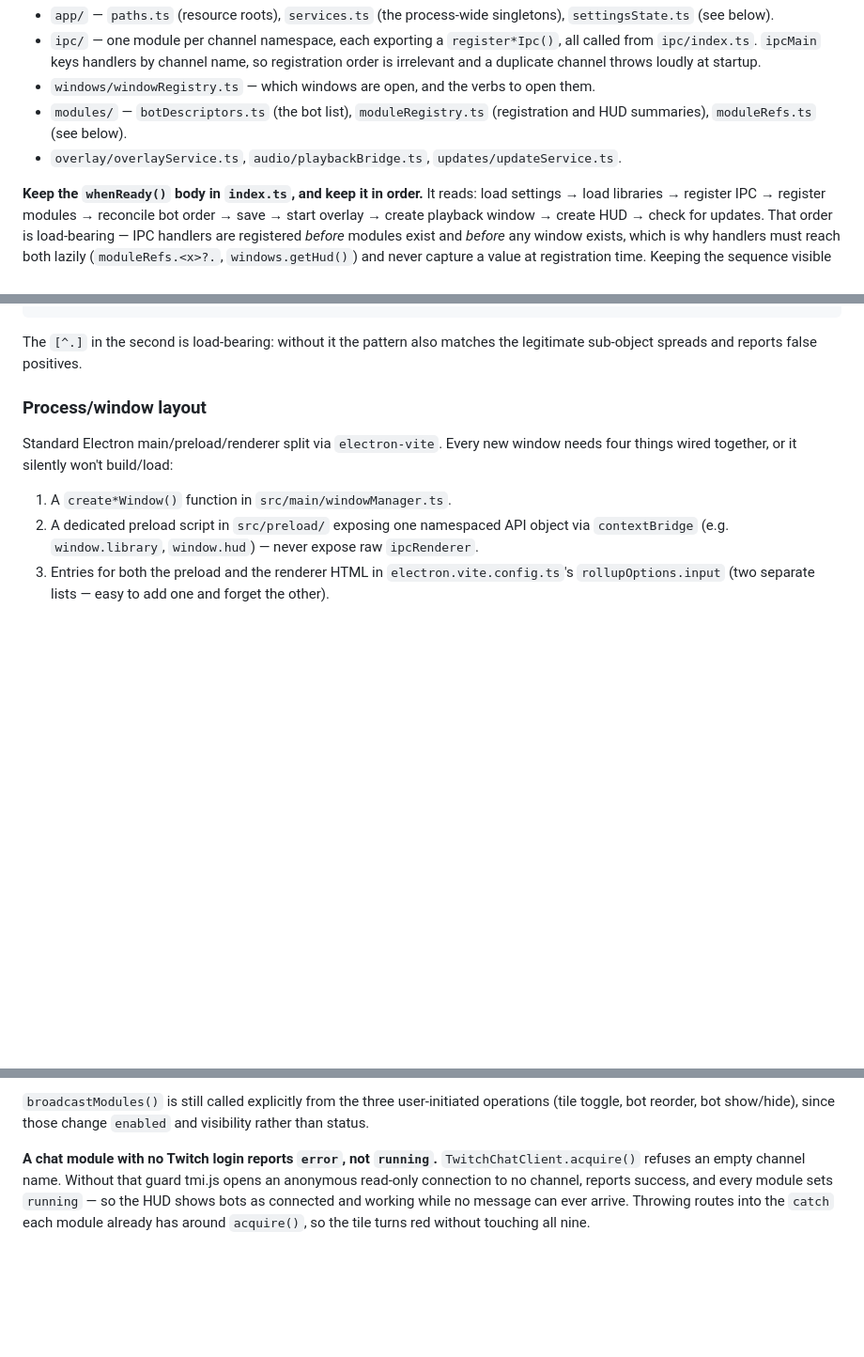
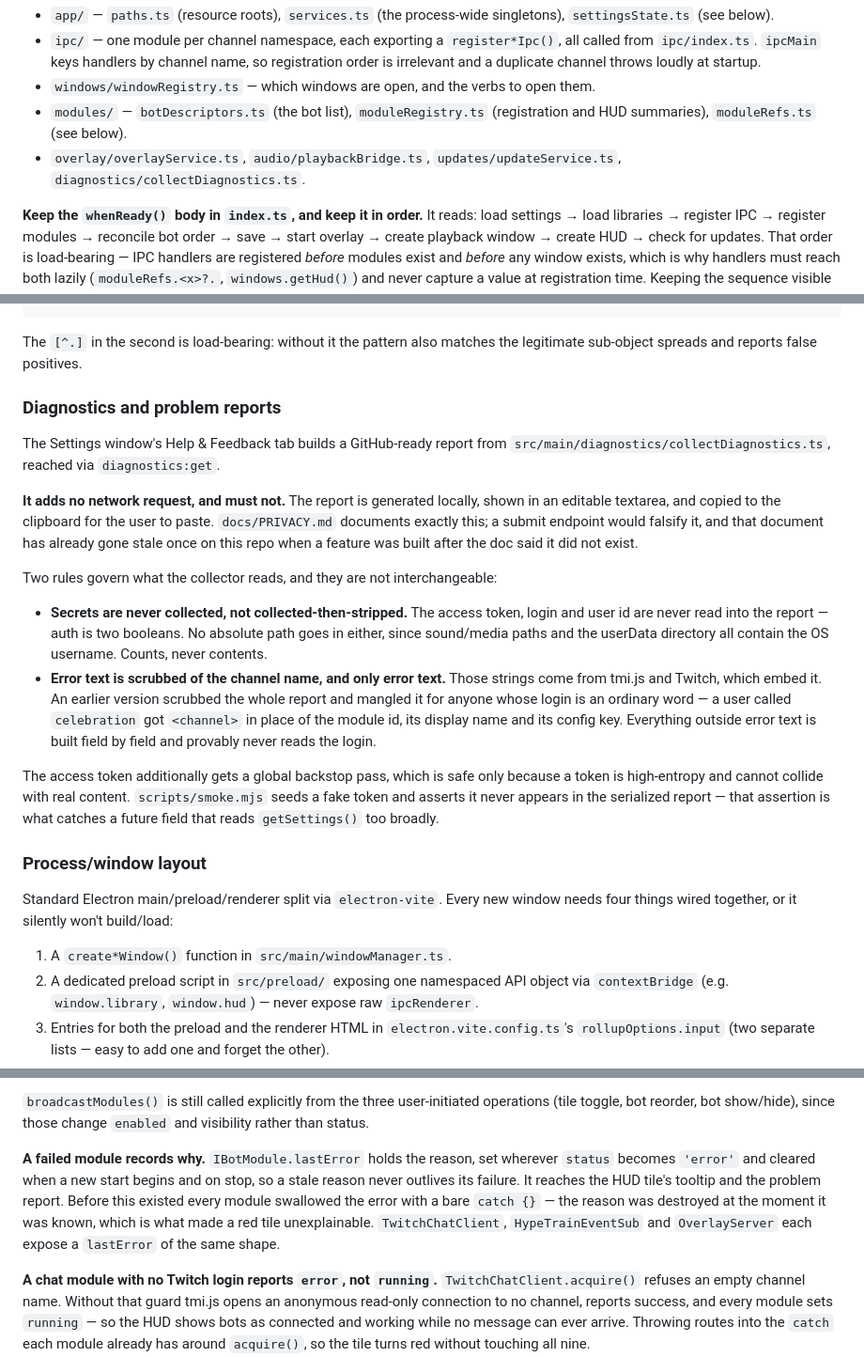
Before and after one commit to jodosh/multibotlabs, a Markdown page: CLAUDE.md, 3 parts joined by grey strips. Shown at 94% size. Drawn GitHub-style; blank space fills up the shorter version.

```diff
--- a/CLAUDE.md
+++ b/CLAUDE.md
@@ -93,7 +93,8 @@ Everything else lives in a focused module:
 - `windows/windowRegistry.ts` — which windows are open, and the verbs to open them.
 - `modules/` — `botDescriptors.ts` (the bot list), `moduleRegistry.ts` (registration
   and HUD summaries), `moduleRefs.ts` (see below).
-- `overlay/overlayService.ts`, `audio/playbackBridge.ts`, `updates/updateService.ts`.
+- `overlay/overlayService.ts`, `audio/playbackBridge.ts`, `updates/updateService.ts`,
+  `diagnostics/collectDiagnostics.ts`.
 
 **Keep the `whenReady()` body in `index.ts`, and keep it in order.** It reads:
 load settings → load libraries → register IPC → register modules → reconcile bot
@@ -150,6 +151,36 @@ grep -rn '\.\.\.getSettings()[^.]' src/main  # zero — no root-object copy
 
 The `[^.]` in the second is load-bearing: without it the pattern also matches the
 legitimate sub-object spreads and reports false positives.
+
+### Diagnostics and problem reports
+
+The Settings window's Help & Feedback tab builds a GitHub-ready report from
+`src/main/diagnostics/collectDiagnostics.ts`, reached via `diagnostics:get`.
+
+**It adds no network request, and must not.** The report is generated locally,
+shown in an editable textarea, and copied to the clipboard for the user to paste.
+`docs/PRIVACY.md` documents exactly this; a submit endpoint would falsify it, and
+that document has already gone stale once on this repo when a feature was built
+after the doc said it did not exist.
+
+Two rules govern what the collector reads, and they are not interchangeable:
+
+- **Secrets are never collected, not collected-then-stripped.** The access token,
+  login and user id are never read into the report — auth is two booleans. No
+  absolute path goes in either, since sound/media paths and the userData
+  directory all contain the OS username. Counts, never contents.
+- **Error text is scrubbed of the channel name, and only error text.** Those
+  strings come from tmi.js and Twitch, which embed it. An earlier version scrubbed
+  the whole report and mangled it for anyone whose login is an ordinary word — a
+  user called `celebration` got `<channel>` in place of the module id, its
+  display name and its config key. Everything outside error text is built field
+  by field and provably never reads the login.
+
+The access token additionally gets a global backstop pass, which is safe only
+because a token is high-entropy and cannot collide with real content.
+`scripts/smoke.mjs` seeds a fake token and asserts it never appears in the
+serialized report — that assertion is what catches a future field that reads
+`getSettings()` too broadly.
 
 ### Process/window layout
 
@@ -239,6 +270,15 @@ resolves — a dropped connection, an EventSub reconnect.
 `broadcastModules()` is still called explicitly from the three user-initiated
 operations (tile toggle, bot reorder, bot show/hide), since those change `enabled`
 and visibility rather than status.
+
+**A failed module records why.** `IBotModule.lastError` holds the reason, set
+wherever `status` becomes `'error'` and cleared when a new start begins and on
+stop, so a stale reason never outlives its failure. It reaches the HUD tile's
+tooltip and the problem report. Before this existed every module swallowed the
+error with a bare `catch {}` — the reason was destroyed at the moment it was
+known, which is what made a red tile unexplainable. `TwitchChatClient`,
+`HypeTrainEventSub` and `OverlayServer` each expose a `lastError` of the same
+shape.
 
 **A chat module with no Twitch login reports `error`, not `running`.**
 `TwitchChatClient.acquire()` refuses an empty channel name. Without that guard
```
Also changed, not shown: ADDBOT.md (+10 -3 lines), docs/PRIVACY.md (+27 -1 lines).
